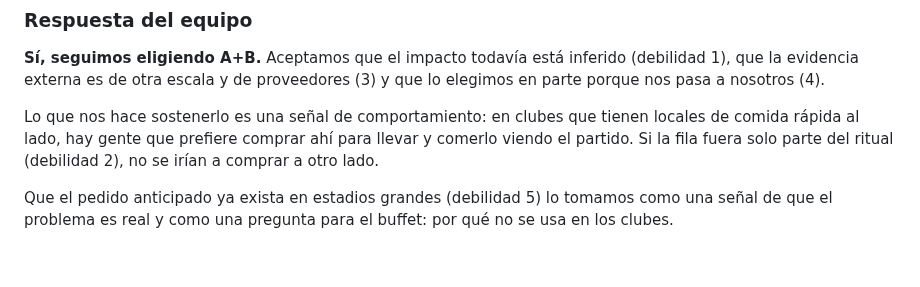
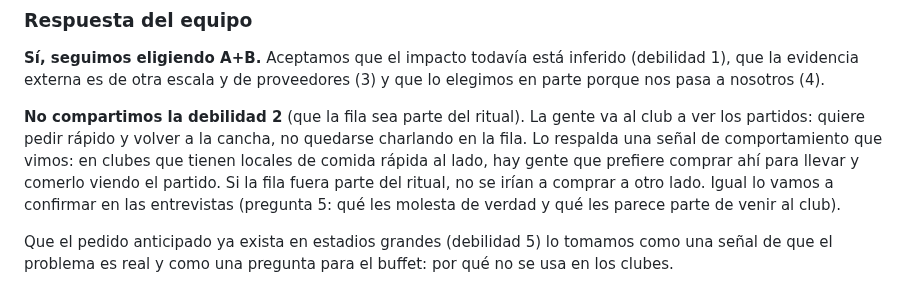
Before and after one commit to felipechain7/product-development-tp, a Markdown page: clase-02-descubrimiento.md, the part around the change. GitHub-like rendering; blank space fills up the shorter version.

Commit message:
Registrar el desacuerdo del equipo con que la fila sea parte del ritual
Co-Authored-By: Claude Opus 5.5 <noreply@anthropic.com>

```diff
--- a/clase-02-descubrimiento.md
+++ b/clase-02-descubrimiento.md
@@ -287,7 +287,7 @@ Fichamos cuatro. P5 y P6 quedan como preguntas para la observación y las entrev
 
 **Sí, seguimos eligiendo A+B.** Aceptamos que el impacto todavía está inferido (debilidad 1), que la evidencia externa es de otra escala y de proveedores (3) y que lo elegimos en parte porque nos pasa a nosotros (4).
 
-Lo que nos hace sostenerlo es una señal de comportamiento: en clubes que tienen locales de comida rápida al lado, hay gente que prefiere comprar ahí para llevar y comerlo viendo el partido. Si la fila fuera solo parte del ritual (debilidad 2), no se irían a comprar a otro lado.
+**No compartimos la debilidad 2** (que la fila sea parte del ritual). La gente va al club a ver los partidos: quiere pedir rápido y volver a la cancha, no quedarse charlando en la fila. Lo respalda una señal de comportamiento que vimos: en clubes que tienen locales de comida rápida al lado, hay gente que prefiere comprar ahí para llevar y comerlo viendo el partido. Si la fila fuera parte del ritual, no se irían a comprar a otro lado. Igual lo vamos a confirmar en las entrevistas (pregunta 5: qué les molesta de verdad y qué les parece parte de venir al club).
 
 Que el pedido anticipado ya exista en estadios grandes (debilidad 5) lo tomamos como una señal de que el problema es real y como una pregunta para el buffet: por qué no se usa en los clubes.
 
```
